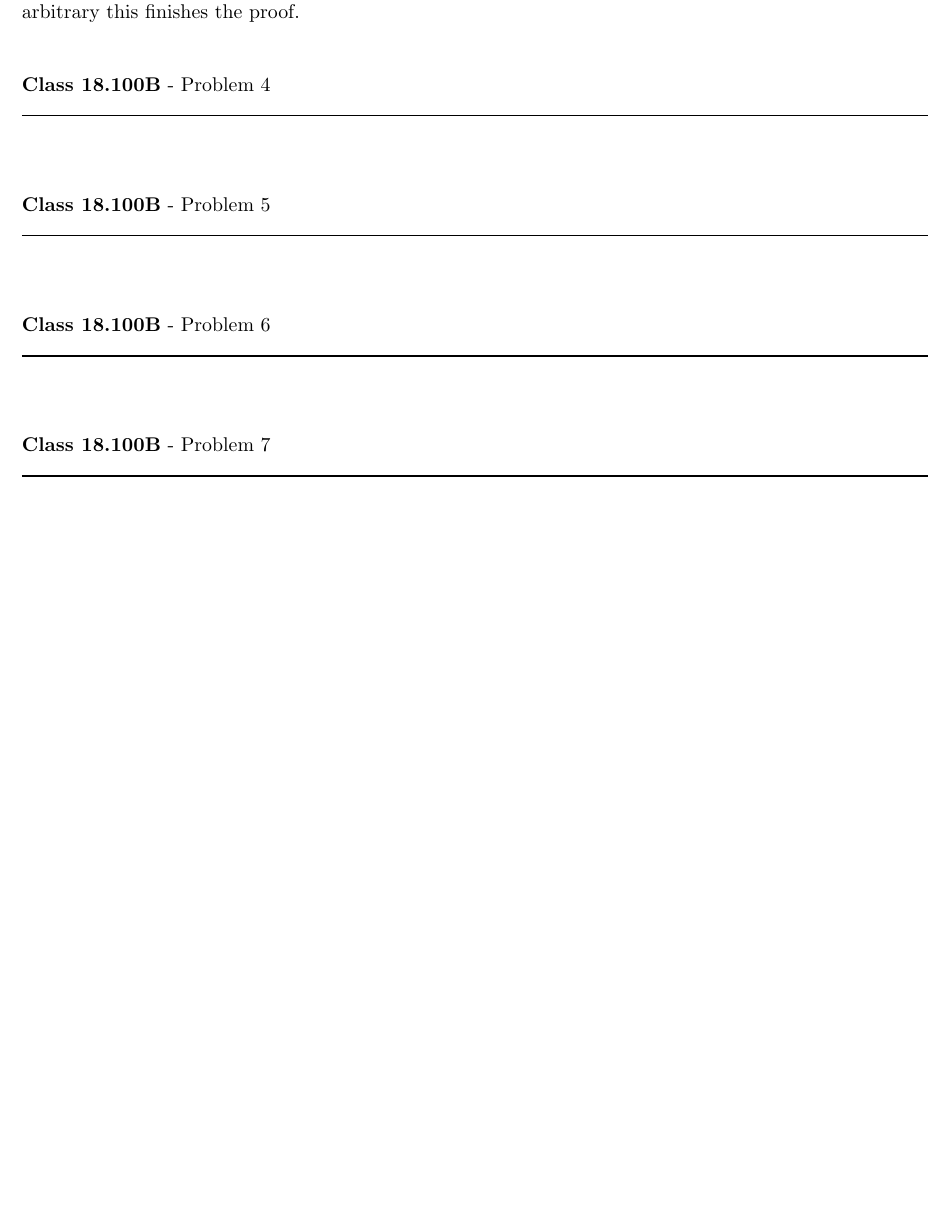
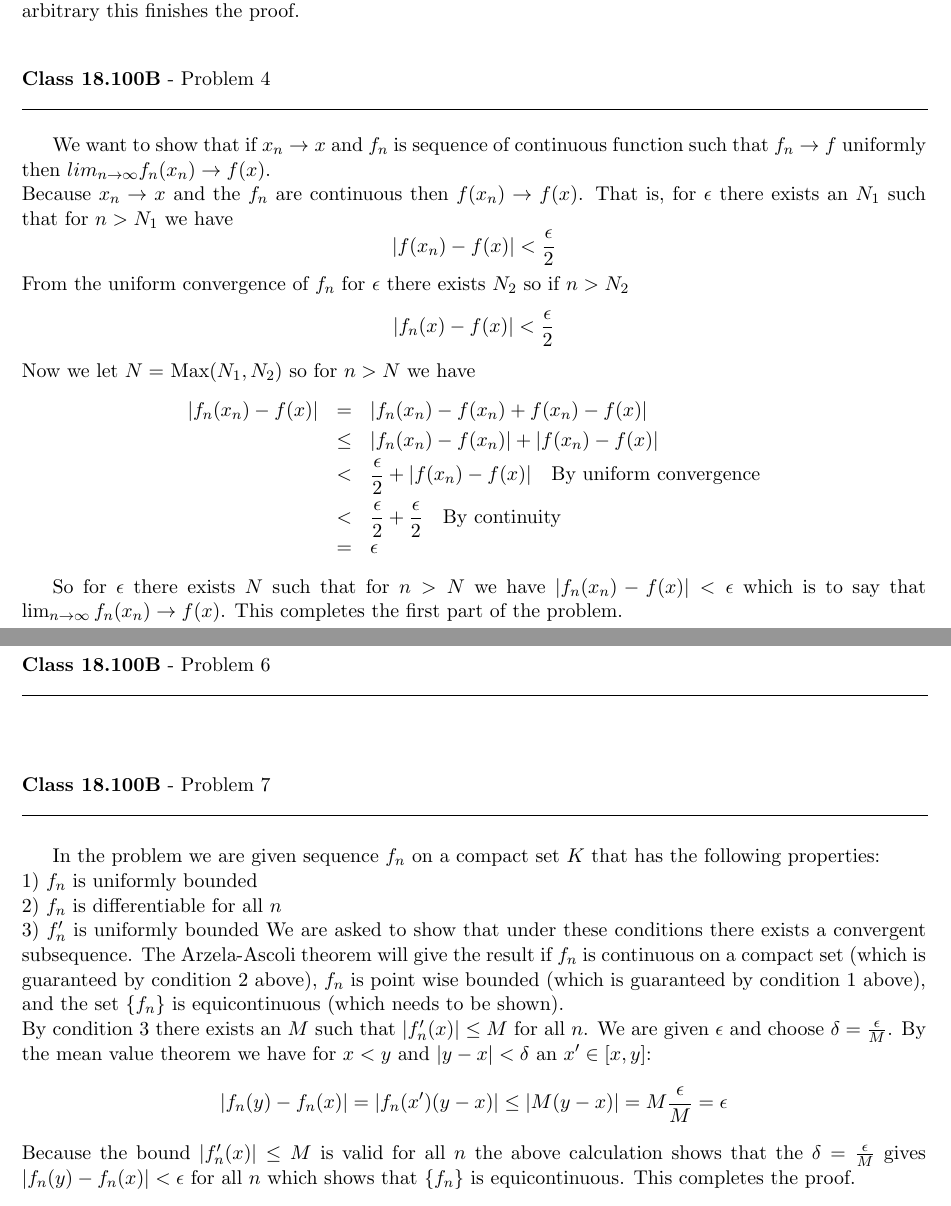
Before and after one commit to documentHouse/RealAnalysisAssignment10, a LaTeX problem sheet (Assignment10.tex): part of page 5 of 5 before the commit and two parts of pages 5 and 6 of 6 after it, the two joined at a grey line, cut so that both start at the same text, the shorter picture padded with empty space. Compiled offline with LaTeX, dvips and Ghostscript.

Commit message:
Completed the first half of problem 4, completed problem 7

```diff
--- a/Assignment10.tex
+++ b/Assignment10.tex
@@ -163,6 +163,51 @@ This shows the $f'_n(t)$ satisfies the cauchy criterion of uniform convergence w
 \rule{500pt}{1pt}\\
 \end{flushleft}
 
+We want to show that if $x_n \to x$ and $f_n$ is sequence of continuous function such that $f_n \to f$ uniformly then $lim_{n \to \infty} f_n(x_n) \to f(x)$.\\
+Because $x_n \to x$ and the $f_n$ are continuous then $f(x_n) \to f(x)$. That is, for $\epsilon$ there exists an $N_1$ such that for $n > N_1$ we have
+\begin{equation}
+|f(x_n) - f(x)| < \frac{\epsilon}{2} \nonumber
+\end{equation}
+
+\noindent From the uniform convergence of $f_n$ for $\epsilon$ there exists $N_2$ so if $n > N_2$
+\begin{equation}
+|f_n(x) - f(x)| < \frac{\epsilon}{2} \nonumber
+\end{equation}
+
+\noindent Now we let $N = $ Max$(N_1,N_2)$ so for $n > N$ we have
+\begin{eqnarray*}
+|f_n(x_n) - f(x)| &=& |f_n(x_n)-f(x_n) + f(x_n) - f(x)| \\
+		        &\le& |f_n(x_n)-f(x_n)| + |f(x_n) - f(x)| \\
+		        &<& \frac{\epsilon}{2} + |f(x_n) - f(x)| \quad \text{By uniform convergence}\\
+		        &<& \frac{\epsilon}{2} + \frac{\epsilon}{2} \quad \text{By continuity}\\
+		        &=& \epsilon
+\end{eqnarray*}
+
+So for $\epsilon$ there exists $N$ such that for $n > N$ we have $|f_n(x_n)-f(x)| < \epsilon$ which is to say that $\lim_{n \to \infty} f_n(x_n) \to f(x)$. This completes the first part of the problem.\\
+%For the second part we take $f_n(x) = \frac{1}{(1+x)^n}$ for $n \ge 1$ and $E = [0,1]$. Since $f(x) = 1+x$, $x^n$ ,$\frac{1}{x}$ are continuous on $E$ and compositions are continuous we know that $f_n(x) = \frac{1}{(1+x)^n}$ is continuous or all $n$. \\
+%We now need to show that $f_n(x_n) \to f(x)$ for all $x_n \to x$. Since the limit function $f(x) \neq 0$ only when $x = 0$ we split the demonstration up into two parts. First we show that $f_n(x_n) \to 0$ if $x_n \to 0$.\\
+%\indent Since $x_n \to x > 0$ we pick a $d > 0$ such that $0 < d < x$ so that
+%\begin{equation}
+%0 < x - d \label{eqn:nonzerobound}
+%\end{equation}
+%By the convergence of $x_n$ there exists an $N_1$ for $d$ such that if $n > N_1$ we have $|x_n - x| < d$. This implies that $-d < x_n - x < d$ which gives
+%\begin{eqnarray}
+%x-d < x_n &\implies& 0 < x-d < x_n \quad \text{By equation $(\ref{eqn:nonzerobound})$}\nonumber \\
+%	       &\implies& 1 < 1+  x-d < 1+ x_n \nonumber \\
+%	       &\implies& \frac{1}{1+ x_n} < \frac{1}{1+  x-d} \label{eqn:nonzeroupper}
+%\end{eqnarray}
+%We may now calculate the limit for the case $x_n \to x > 0$. Since $1 < 1 + x - d$  by the previous comments we have $\lim_{n\to \infty} \frac{1}{(1+x - d)^n} = 0$ by a theorem in rudin that says: $\lim_{n \to \infty} |x|^n = 0$ if $|x| < 1$. This allows us to show that:
+%\[ \lim_{n \to \infty} f_n(x_n) = \lim_{n \to \infty} \frac{1}{(1+x_n)^n} <  \lim_{n \to \infty} \frac{1}{(1+x - d)^n}  = 0 \quad \text{By equation ($\ref{eqn:nonzeroupper}$) }\]
+%\indent We now show that if $x_n \to 0$ that $\lim_{n \to \infty}f_n(x_n) = 1$. Since $x_n \in [0,1]$ we have
+%\[ 0 < x_n \implies 1 < 1 + x_n \implies 1 < (1 + x_n)^n \implies \frac{1}{(1 + x_n)^n} < 1\]
+%We can calculate as follows:
+%\begin{eqnarray*}
+%|f_n(x_n) - 1| = |\frac{1}{(1 + x_n)^n} - 1| &=& |\frac{1 - (1 + x_n)^n}{(1 + x_n)^n}| \\
+% &<& |1 - (1 + x_n)^n| \quad \text{by the previous calculation} \\
+% &=& |(1 + x_n)^n - 1| =  |(1 + x_n)^n - 1^n| \\
+% &=& |(1 + x_n)^n - 1|
+%\end{eqnarray*}
+%\indent We know however that $\lim_{n \to \infty}f_n(x) = f(x)$ where $f(x) = 1$ if $x = 0$ and $f(x) = 0$ if $x \neq 0$. A theorem in rudin says that if $f_n$ are continuous and $f_n \to f$ uniformly then $f$ is continuous. The $f_n$ are continuous by hypothesis and the previous paragraphs showed that $f_n(x_n) \to f(x)$ or all $x_n \to x$. This implies that since $f$ is discontinuous, $f_n$ must not be uniformly continuous.
 
 \vspace{15pt}
 \begin{flushleft}
@@ -184,5 +229,17 @@ This shows the $f'_n(t)$ satisfies the cauchy criterion of uniform convergence w
 \rule{500pt}{1pt}\\
 \end{flushleft}
 
+In the problem we are given sequence $f_n$ on a compact set $K$ that has the following properties:\\
+1) $f_n$ is uniformly bounded\\
+2) $f_n$ is differentiable for all $n$\\
+3) $f'_n$ is uniformly bounded
+We are asked to show that under these conditions there exists a convergent subsequence.
+The Arzela-Ascoli theorem will give the result if $f_n$ is continuous on a compact set (which is guaranteed by condition 2 above), $f_n$ is point wise bounded (which is guaranteed by condition 1 above), and the set $\{f_n\}$ is equicontinuous (which needs to be shown).\\
+By condition 3 there exists an $M$ such that $|f'_n(x)| \le M$ for all $n$. We are given $\epsilon$ and choose $\delta = \frac{\epsilon}{M}$. By the mean value theorem we have for $x < y$ and $|y-x| < \delta$ an $x' \in [x,y]$:
+\[ |f_n(y) - f_n(x)| = |f_n(x')(y - x)| \le |M(y-x)| = M \frac{\epsilon}{M} = \epsilon\]
+Because the bound $|f'_n(x)| \le M$ is valid for all $n$ the above calculation shows that the $\delta = \frac{\epsilon}{M}$ gives $|f_n(y)- f_n(x)| < \epsilon$ for all $n$ which shows that $\{ f_n \}$ is equicontinuous. This completes the proof.
+
+
+
 
 \end{document}
```
